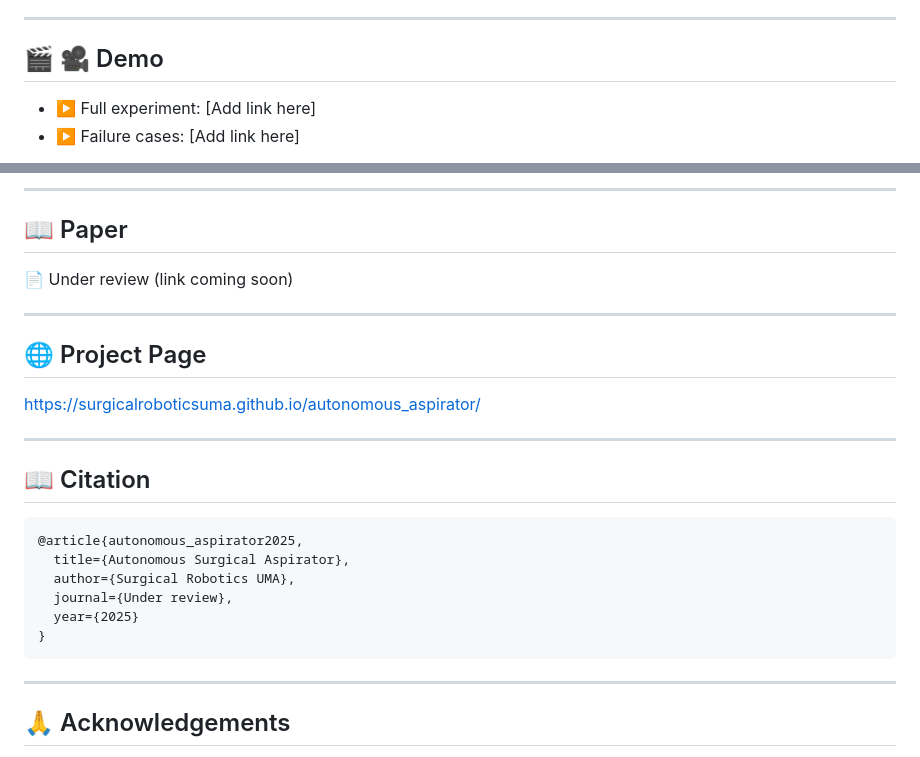
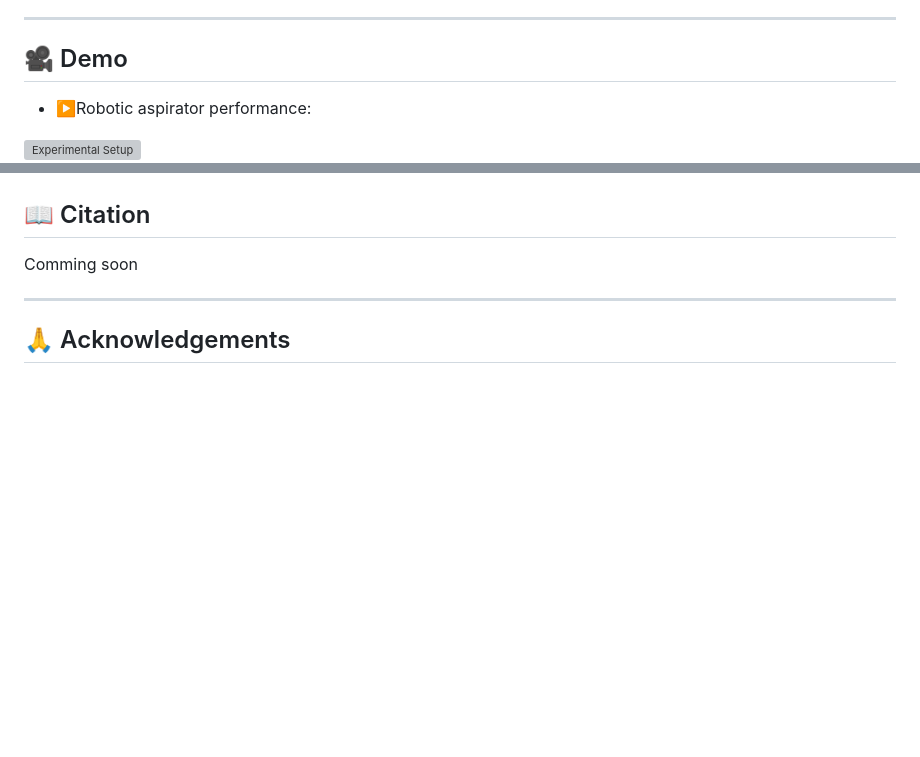
Before and after one commit to SurgicalRoboticsUMA/autonomous_aspirator, a Markdown page: README.md, 2 parts joined by grey strips. Rendered like a GitHub page; blank space fills up the shorter version; grey boxes are pictures that could not be loaded.

````diff
--- a/README.md
+++ b/README.md
@@ -74,8 +73,10 @@ Additionally, a mixed-reality human–robot interaction interface is incorporate
 
 ---
 
-## 🎬 🎥 Demo
+## 🎥 Demo
 
-* ▶️ Full experiment: [Add link here]
-* ▶️ Failure cases: [Add link here]
+* ▶️Robotic aspirator performance:
+<a href="https://www.youtube.com/watch?v=X9UfWnPaLBQ" target="_blank">
+  <img src="https://img.youtube.com/vi/X9UfWnPaLBQ/maxresdefault.jpg" alt="Experimental Setup">
+</a>
 
@@ -82,28 +87,8 @@ Additionally, a mixed-reality human–robot interaction interface is incorporate
 
----
-
-## 📖 Paper
-
-📄 Under review (link coming soon)
-
----
-
-## 🌐 Project Page
-
-https://surgicalroboticsuma.github.io/autonomous_aspirator/
-
----
 
 ## 📖 Citation
 
-```bibtex
-@article{autonomous_aspirator2025,
-  title={Autonomous Surgical Aspirator},
-  author={Surgical Robotics UMA},
-  journal={Under review},
-  year={2025}
-}
-```
+Comming soon
 
 ---
 
````
Also changed, not shown: other parts of README.md (+6 -3 lines).
